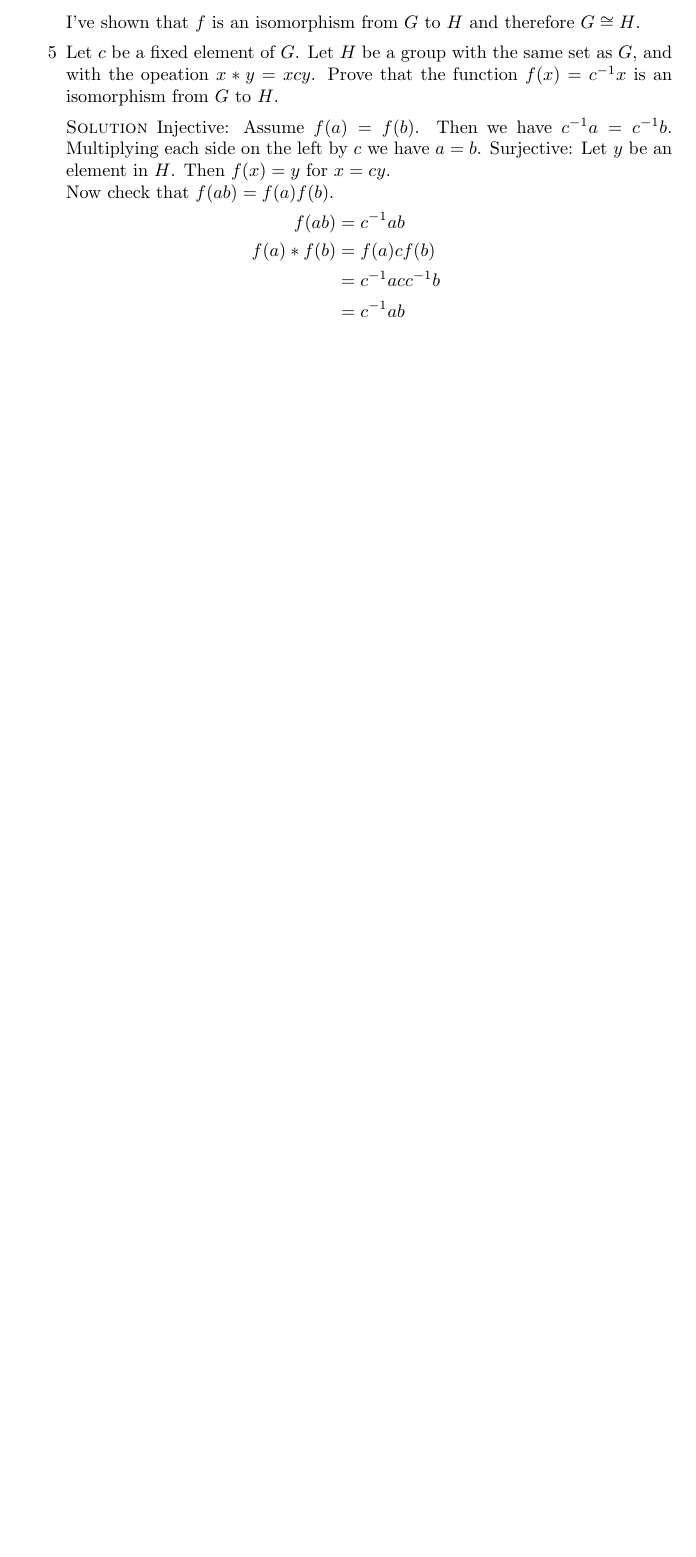
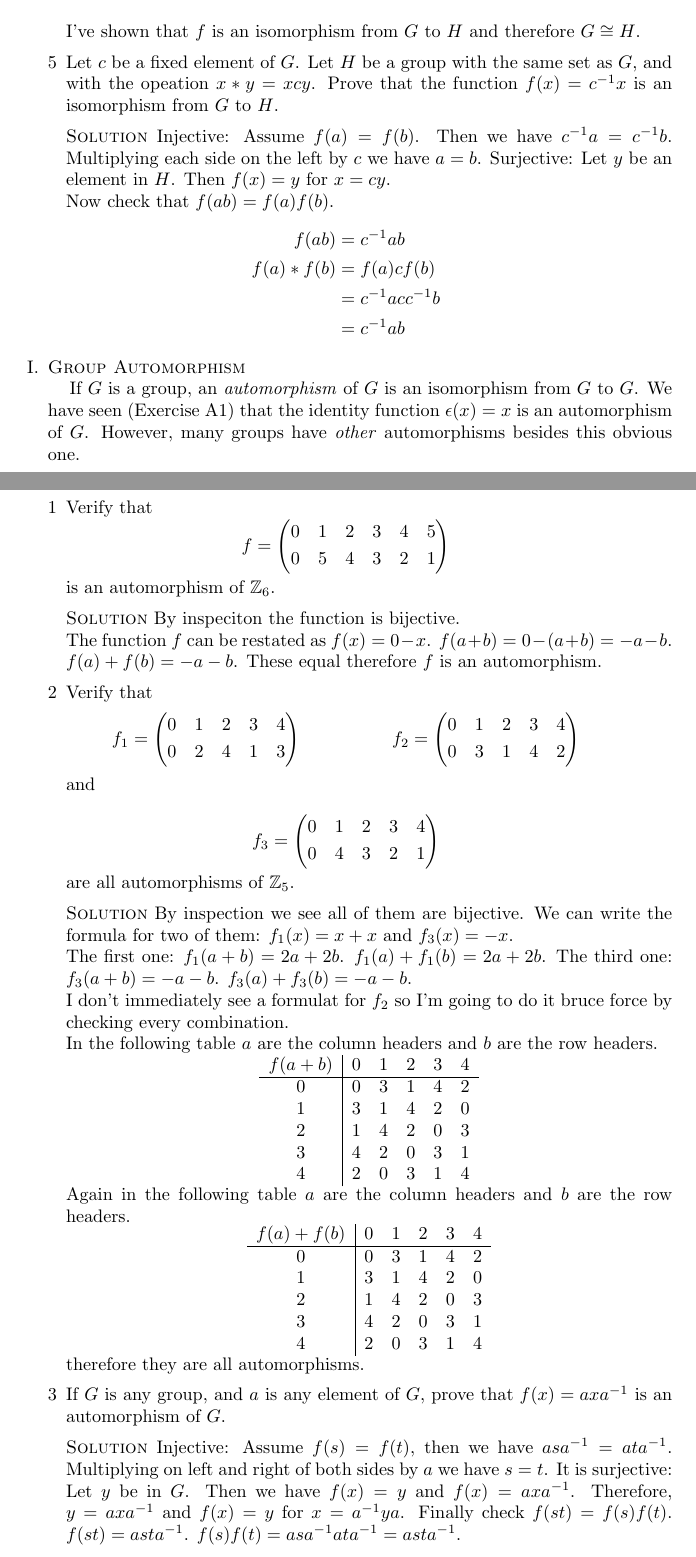
Before and after one commit to michaelgwelch/algebra, a LaTeX paper (chap9.tex): part of page 13 of 13 before the commit and two parts of pages 13 and 14 of 15 after it, the two joined at a grey line, cut so that both start at the same text, the shorter picture padded with empty space. Compiled offline with pdfLaTeX.

Commit message:
Finish thru 9i

```diff
--- a/chap9.tex
+++ b/chap9.tex
@@ -973,3 +973,106 @@ of A Book of Abstract Algebra.
 
    \end{enumerate}
 
+   \item \textsc{Group Automorphism}
+
+   If $G$ is a group, an \emph{automorphism} of $G$ is an isomorphism from
+   $G$ to $G$. We have seen (Exercise A1) that the identity function
+   $\epsilon(x)=x$ is an automorphism of $G$. However, many groups have
+   \emph{other} automorphisms besides this obvious one.
+
+   \blank
+   \begin{enumerate}[1]
+      \item Verify that
+      \[
+         f =
+            \begin{pmatrix}
+               0 & 1 & 2 & 3 & 4 & 5 \\
+               0 & 5 & 4 & 3 & 2 & 1
+            \end{pmatrix}
+      \]
+
+      is an automorphism of $\Integers_6$.
+
+      \blank \noindent \solution By inspeciton the function is bijective.
+
+      The function $f$ can be restated as $f(x) = 0 - x$. $f(a+b) =
+      0 - (a+b) = - a - b$. $f(a)+f(b) = -a - b$. These equal therefore
+      $f$ is an automorphism.
+
+      \blank
+      \item Verify that
+      \begin{align*}
+         f_1 &=
+            \begin{pmatrix}
+               0 & 1 & 2 & 3 & 4 \\
+               0 & 2 & 4 & 1 & 3
+            \end{pmatrix}
+            &
+         f_2 &=
+            \begin{pmatrix}
+               0 & 1 & 2 & 3 & 4 \\
+               0 & 3 & 1 & 4 & 2
+            \end{pmatrix}
+      \end{align*}
+
+      and
+
+      \[
+         f_3 =
+            \begin{pmatrix}
+               0 & 1 & 2 & 3 & 4 \\
+               0 & 4 & 3 & 2 & 1
+            \end{pmatrix}
+      \]
+
+      are all automorphisms of $\Integers_5$.
+
+      \blank \noindent \solution By inspection we see all of them are bijective.
+      We can write the formula for two of them:
+      $f_1(x) = x + x$ and $f_3(x) = -x$.
+
+      The first one: $f_1(a+b) = 2a + 2b$. $f_1(a)+f_1(b) = 2a + 2b$.
+      The third one: $f_3(a+b) = -a - b$. $f_3(a)+f_3(b) = -a - b$.
+
+      I don't immediately see a formulat for $f_2$ so I'm going to do it
+      bruce force by checking every combination.
+
+      In the following table $a$ are the column headers and $b$ are the
+      row headers.
+      \begin{center}
+      \begin{tabular}{c|ccccc}
+         $f(a+b)$ & 0 & 1 & 2 & 3 & 4 \\ \hline
+         0        & 0 & 3 & 1 & 4 & 2 \\
+         1        & 3 & 1 & 4 & 2 & 0 \\
+         2        & 1 & 4 & 2 & 0 & 3 \\
+         3        & 4 & 2 & 0 & 3 & 1 \\
+         4        & 2 & 0 & 3 & 1 & 4
+      \end{tabular}
+      \end{center}
+
+      Again in the following table $a$ are the column headers and $b$
+      are the row headers.
+      \begin{center}
+      \begin{tabular}{c|ccccc}
+         $f(a)+f(b)$ & 0 & 1 & 2 & 3 & 4 \\ \hline
+                   0 & 0 & 3 & 1 & 4 & 2 \\
+                   1 & 3 & 1 & 4 & 2 & 0 \\
+                   2 & 1 & 4 & 2 & 0 & 3 \\
+                   3 & 4 & 2 & 0 & 3 & 1 \\
+                   4 & 2 & 0 & 3 & 1 & 4
+      \end{tabular}
+      \end{center}
+
+      therefore they are all automorphisms.
+
+      \blank
+      \item If $G$ is any group, and $a$ is any element of $G$, prove
+      that $f(x) = axa^{-1}$ is an automorphism of $G$.
+
+      \blank \noindent \solution Injective: Assume $f(s)=f(t)$,
+      then we have $asa^{-1} = ata^{-1}$. Multiplying on left and right
+      of both sides by $a$ we have $s=t$. It is surjective:
+      Let $y$ be in $G$. Then we have $f(x)=y$ and $f(x)=axa^{-1}$.
+      Therefore, $y=axa^{-1}$ and $f(x)=y$ for $x=a^{-1}ya$.
+      Finally check $f(st)=f(s)f(t)$. $f(st)=asta^{-1}$. $f(s)f(t) =
+      asa^{-1}ata^{-1} = asta^{-1}$.
```
Also changed, not shown: chap9.tex (49 more changed lines).
